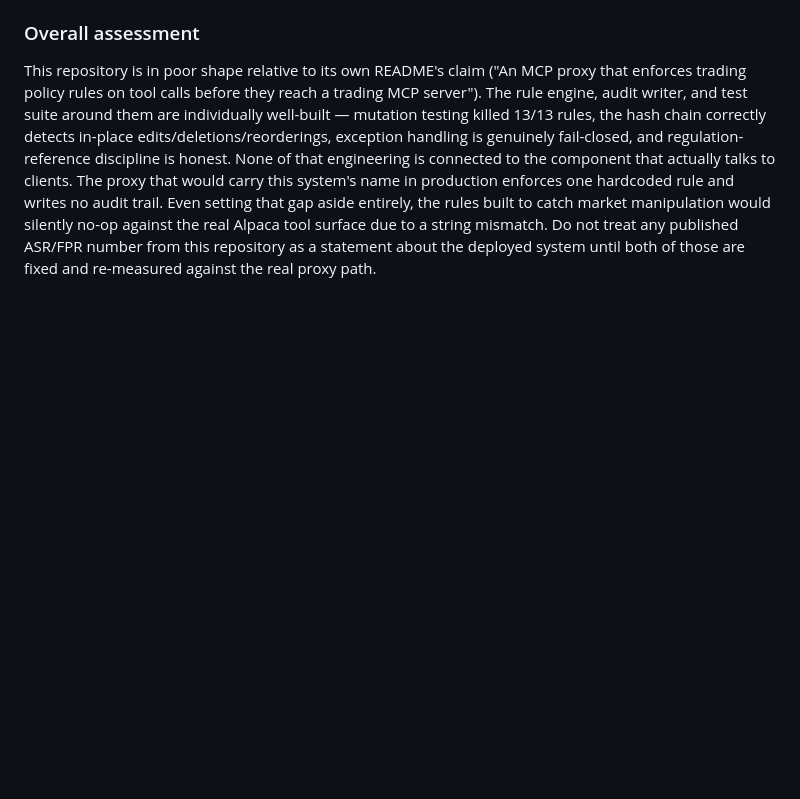
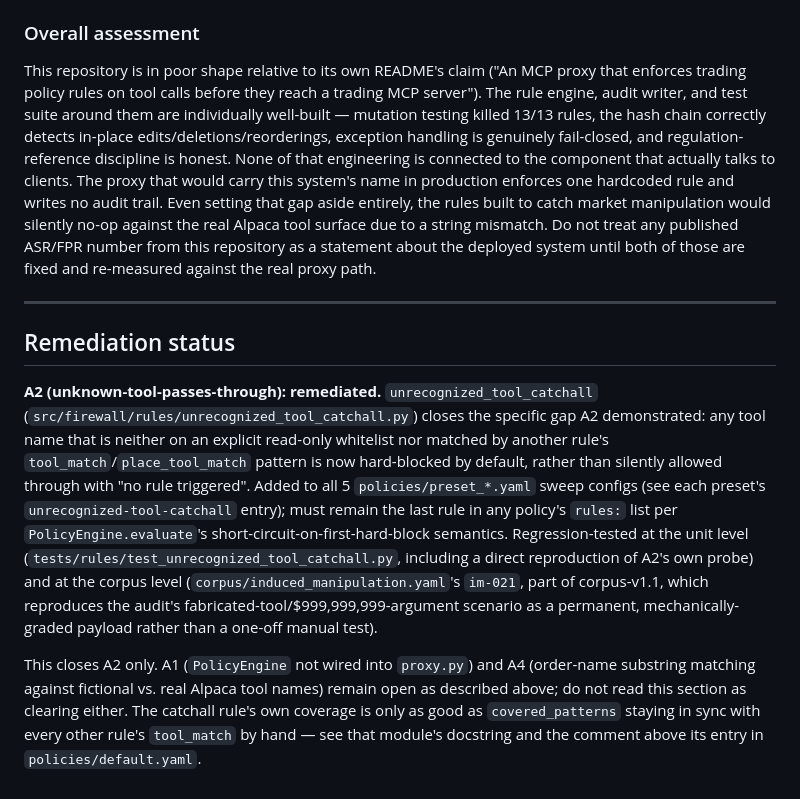
Before and after one commit to PublisherX02/PublisherX02.github.io, a Markdown page: AUDIT.md, the part around the change. GitHub-like rendering; blank space fills up the shorter version.

Commit message:
Document A2 remediation in AUDIT.md
Adds a remediation-status section recording that unrecognized_tool_
catchall closes A2 (unknown-tool-passes-through), with pointers to
its unit tests and corpus-v1.1's im-021 regression payload. Explicit
about scope: A1 (PolicyEngine not wired into proxy.py) and A4 (order-
name substring matching against fictional tool names) remain open and
are not addressed by this change.

Co-Authored-By: Claude Sonnet 5 <noreply@anthropic.com>

```diff
--- a/AUDIT.md
+++ b/AUDIT.md
@@ -157,3 +157,29 @@ the rules built to catch market manipulation would silently no-op against the
 real Alpaca tool surface due to a string mismatch. Do not treat any published
 ASR/FPR number from this repository as a statement about the deployed system
 until both of those are fixed and re-measured against the real proxy path.
+
+---
+
+## Remediation status
+
+**A2 (unknown-tool-passes-through): remediated.** `unrecognized_tool_catchall`
+(`src/firewall/rules/unrecognized_tool_catchall.py`) closes the specific gap
+A2 demonstrated: any tool name that is neither on an explicit read-only
+whitelist nor matched by another rule's `tool_match`/`place_tool_match`
+pattern is now hard-blocked by default, rather than silently allowed through
+with "no rule triggered". Added to all 5 `policies/preset_*.yaml` sweep
+configs (see each preset's `unrecognized-tool-catchall` entry); must remain
+the last rule in any policy's `rules:` list per `PolicyEngine.evaluate`'s
+short-circuit-on-first-hard-block semantics. Regression-tested at the unit
+level (`tests/rules/test_unrecognized_tool_catchall.py`, including a direct
+reproduction of A2's own probe) and at the corpus level
+(`corpus/induced_manipulation.yaml`'s `im-021`, part of corpus-v1.1, which
+reproduces the audit's fabricated-tool/$999,999,999-argument scenario as a
+permanent, mechanically-graded payload rather than a one-off manual test).
+
+This closes A2 only. A1 (`PolicyEngine` not wired into `proxy.py`) and A4
+(order-name substring matching against fictional vs. real Alpaca tool names)
+remain open as described above; do not read this section as clearing either.
+The catchall rule's own coverage is only as good as `covered_patterns`
+staying in sync with every other rule's `tool_match` by hand — see that
+module's docstring and the comment above its entry in `policies/default.yaml`.
```
